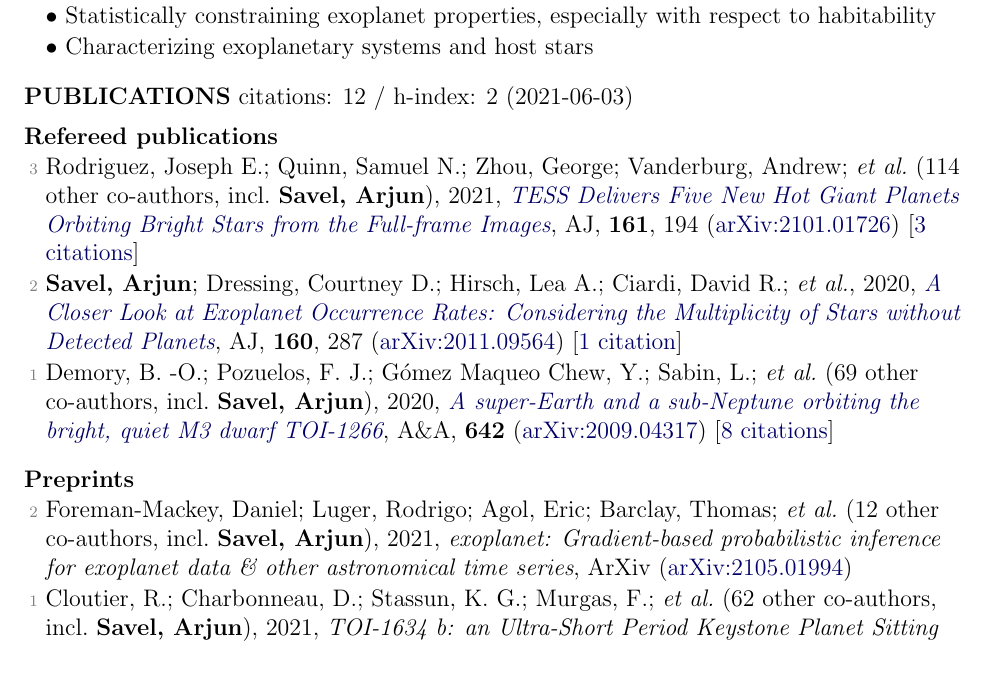
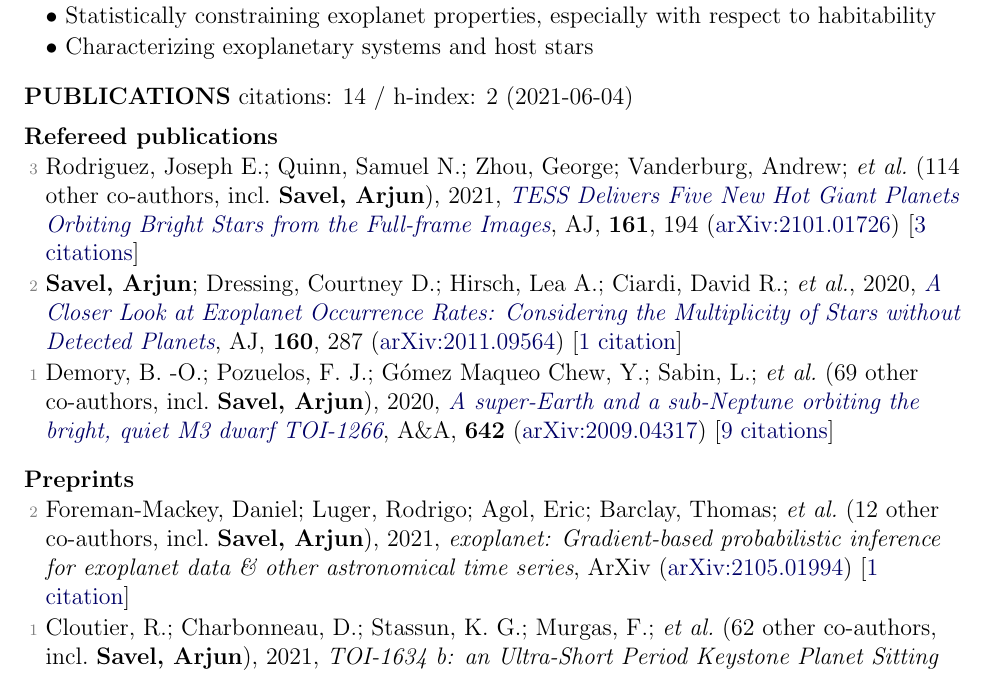
Before and after one commit to arjunsavel/CV, a LaTeX document (main.tex, which reads supp_tex/pubs_ref.tex, supp_tex/pubs_summary.tex, supp_tex/pubs_unref.tex): part of page 1 of 3, cut so that both start at the same text. Compiled offline with pdfLaTeX.

Commit message:
Scrape and update publications

```diff
--- a/supp_tex/pubs_ref.tex
+++ b/supp_tex/pubs_ref.tex
@@ -2,4 +2,4 @@
 
 \item[{\color{numcolor}\scriptsize2}] \textbf{Savel, Arjun}; Dressing, Courtney D.; Hirsch, Lea A.; Ciardi, David R.; \etal, 2020, \doi{10.3847/1538-3881/abc47d}{A Closer Look at Exoplanet Occurrence Rates: Considering the Multiplicity of Stars without Detected Planets}, \aj, \textbf{160}, 287 (\arxiv{2011.09564}) [\href{https://ui.adsabs.harvard.edu/abs/2020AJ....160..287S}{1 citation}]
 
-\item[{\color{numcolor}\scriptsize1}] Demory, B. -O.; Pozuelos, F. J.; G{\'o}mez Maqueo Chew, Y.; Sabin, L.; \etal\ ({69} other co-authors, incl.\ \textbf{Savel, Arjun}), 2020, \doi{10.1051/0004-6361/202038616}{A super-Earth and a sub-Neptune orbiting the bright, quiet M3 dwarf TOI-1266}, \aanda, \textbf{642} (\arxiv{2009.04317}) [\href{https://ui.adsabs.harvard.edu/abs/2020A&A...642A..49D}{8 citations}]
+\item[{\color{numcolor}\scriptsize1}] Demory, B. -O.; Pozuelos, F. J.; G{\'o}mez Maqueo Chew, Y.; Sabin, L.; \etal\ ({69} other co-authors, incl.\ \textbf{Savel, Arjun}), 2020, \doi{10.1051/0004-6361/202038616}{A super-Earth and a sub-Neptune orbiting the bright, quiet M3 dwarf TOI-1266}, \aanda, \textbf{642} (\arxiv{2009.04317}) [\href{https://ui.adsabs.harvard.edu/abs/2020A&A...642A..49D}{9 citations}]
--- a/supp_tex/pubs_summary.tex
+++ b/supp_tex/pubs_summary.tex
@@ -1 +1 @@
-citations: 12 / h-index: 2 (2021-06-03)
+citations: 14 / h-index: 2 (2021-06-04)
--- a/supp_tex/pubs_unref.tex
+++ b/supp_tex/pubs_unref.tex
@@ -1,3 +1,3 @@
-\item[{\color{numcolor}\scriptsize2}] Foreman-Mackey, Daniel; Luger, Rodrigo; Agol, Eric; Barclay, Thomas; \etal\ ({12} other co-authors, incl.\ \textbf{Savel, Arjun}), 2021, \emph{exoplanet: Gradient-based probabilistic inference for exoplanet data \& other astronomical time series}, ArXiv (\arxiv{2105.01994})
+\item[{\color{numcolor}\scriptsize2}] Foreman-Mackey, Daniel; Luger, Rodrigo; Agol, Eric; Barclay, Thomas; \etal\ ({12} other co-authors, incl.\ \textbf{Savel, Arjun}), 2021, \emph{exoplanet: Gradient-based probabilistic inference for exoplanet data \& other astronomical time series}, ArXiv (\arxiv{2105.01994}) [\href{https://ui.adsabs.harvard.edu/abs/2021arXiv210501994F}{1 citation}]
 
 \item[{\color{numcolor}\scriptsize1}] Cloutier, R.; Charbonneau, D.; Stassun, K. G.; Murgas, F.; \etal\ ({62} other co-authors, incl.\ \textbf{Savel, Arjun}), 2021, \emph{TOI-1634 b: an Ultra-Short Period Keystone Planet Sitting Inside the M Dwarf Radius Valley}, ArXiv (\arxiv{2103.12790})
```
Also changed, not shown: 1 other file.
